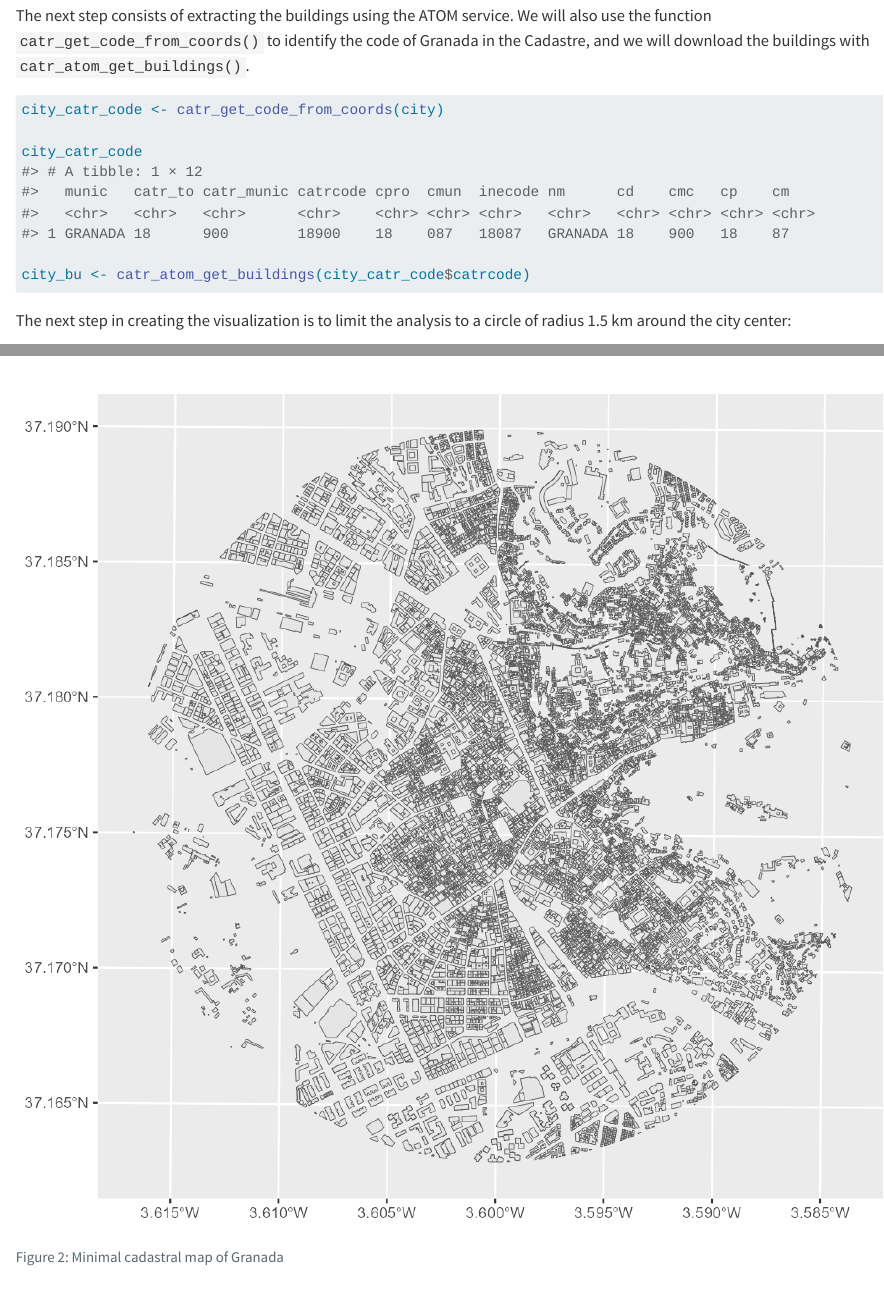
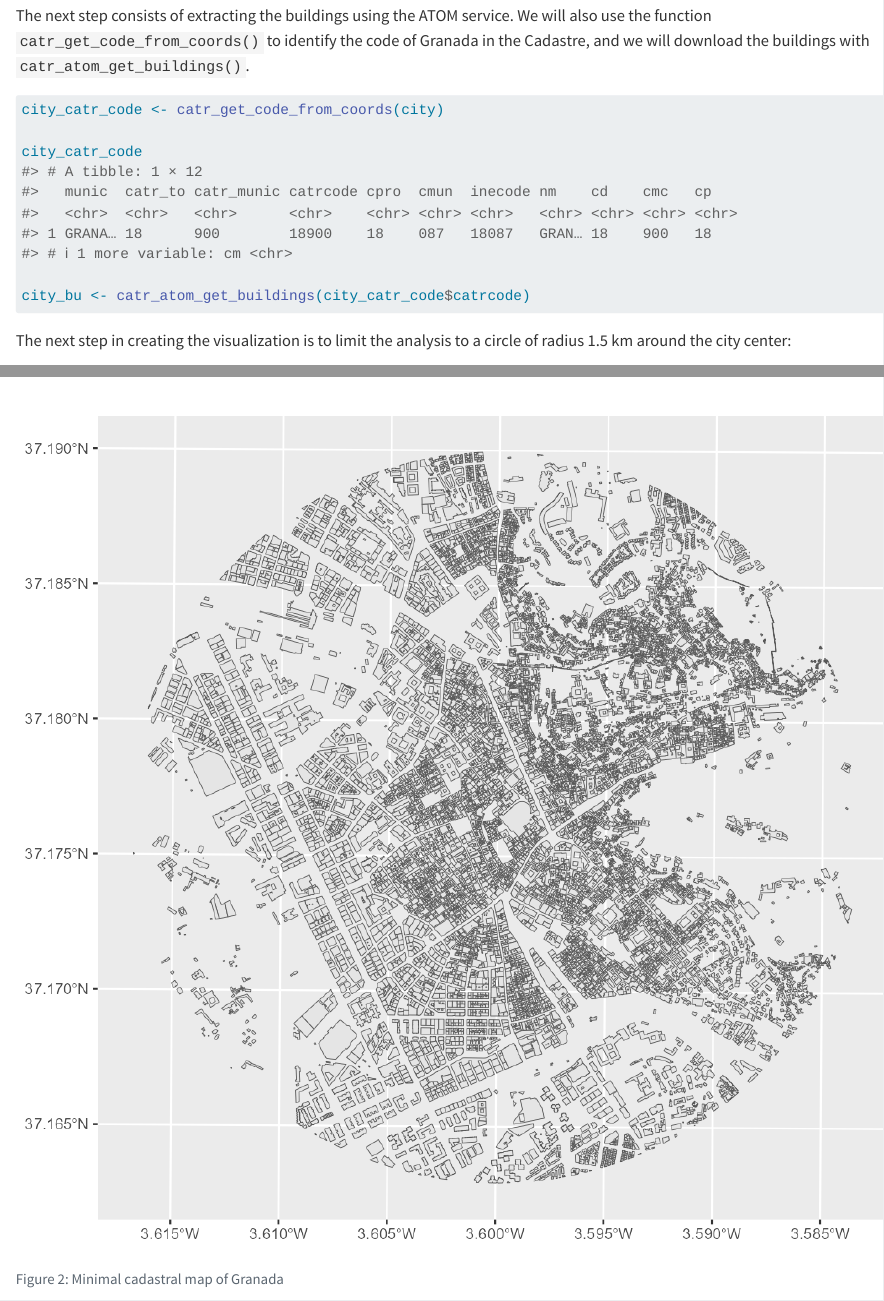
Before and after one commit to rOpenSpain/CatastRo, a Quarto document (vignettes/CatastRo.qmd): the page in a window 1100 px wide, from 3240 px down, and a second part further down, joined at a grey line. Rendered offline with R 4.5, knitr and Pandoc in place of Quarto, with nearby package versions.

Commit message:
Update docs with pkgdev

````diff
--- a/codemeta.json
+++ b/codemeta.json
@@ -273,7 +273,7 @@
   },
   "isPartOf": "https://ropenspain.es/",
   "keywords": ["catastro", "cran", "cran-r", "gis", "maps", "r", "r-package", "ropenspain", "rstats", "spain", "spatial", "static-tiles"],
-  "fileSize": "1044.851KB",
+  "fileSize": "1048.182KB",
   "citation": [
     {
       "@type": "SoftwareSourceCode",
@@ -299,6 +299,6 @@
   ],
   "releaseNotes": "https://github.com/rOpenSpain/CatastRo/blob/main/NEWS.md",
   "readme": "https://github.com/rOpenSpain/CatastRo/blob/main/README.md",
-  "contIntegration": ["https://github.com/rOpenSpain/CatastRo/actions/workflows/roscron-check-standard.yml", "https://app.codecov.io/gh/rOpenSpain/CatastRo"],
+  "contIntegration": ["https://github.com/rOpenSpain/CatastRo/actions/workflows/roscron-check-standard.yaml", "https://app.codecov.io/gh/rOpenSpain/CatastRo"],
   "developmentStatus": "https://www.repostatus.org/#active"
 }
--- a/vignettes/CatastRo.qmd
+++ b/vignettes/CatastRo.qmd
@@ -156,9 +156,10 @@
 
 city_catr_code
 #> # A tibble: 1 × 12
-#>   munic   catr_to catr_munic catrcode cpro  cmun  inecode nm      cd    cmc   cp    cm
-#>   <chr>   <chr>   <chr>      <chr>    <chr> <chr> <chr>   <chr>   <chr> <chr> <chr> <chr>
-#> 1 GRANADA 18      900        18900    18    087   18087   GRANADA 18    900   18    87
+#>   munic  catr_to catr_munic catrcode cpro  cmun  inecode nm    cd    cmc   cp
+#>   <chr>  <chr>   <chr>      <chr>    <chr> <chr> <chr>   <chr> <chr> <chr> <chr>
+#> 1 GRANA… 18      900        18900    18    087   18087   GRAN… 18    900   18
+#> # ℹ 1 more variable: cm <chr>
 
 city_bu <- catr_atom_get_buildings(city_catr_code$catrcode)
 ```
````
Also changed, not shown: vignettes/dviz-1.png.
